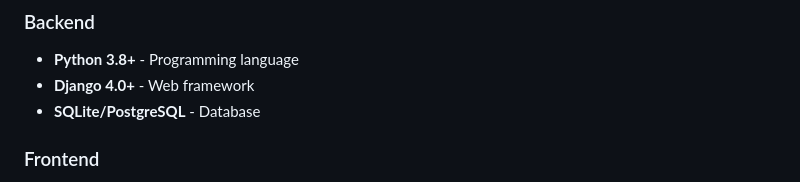
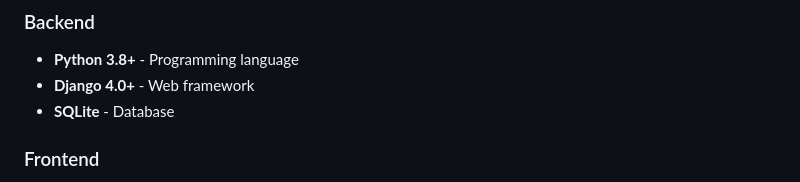
Before and after one commit to Manthan0207/SnapNest, a Markdown page: readme.MD, the part around the change. Drawn GitHub-style.

Commit message:
readme updated
Updated database information in the README.

```diff
--- a/readme.MD
+++ b/readme.MD
@@ -32,7 +32,7 @@ SnapNest is a comprehensive photo management and sharing platform built with Dja
 ### Backend
 - **Python 3.8+** - Programming language
 - **Django 4.0+** - Web framework
-- **SQLite/PostgreSQL** - Database
+- **SQLite** - Database
 
 ### Frontend
 - **HTML5** - Markup language
```
